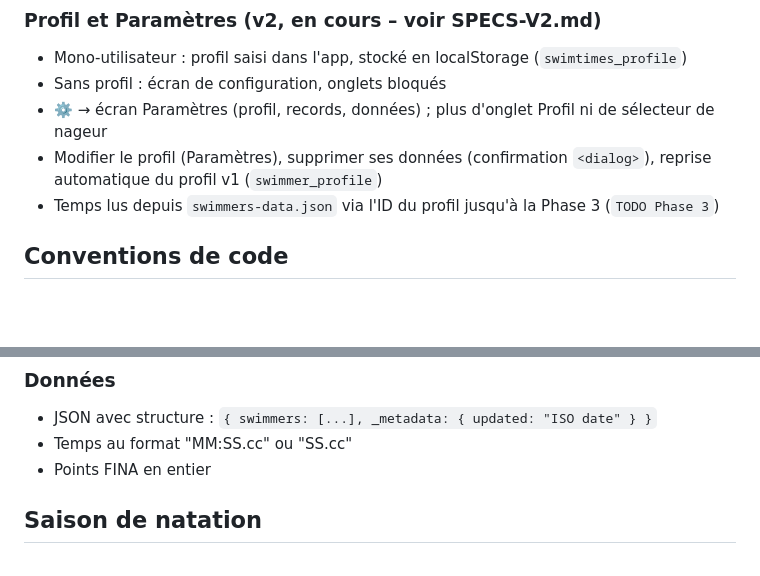
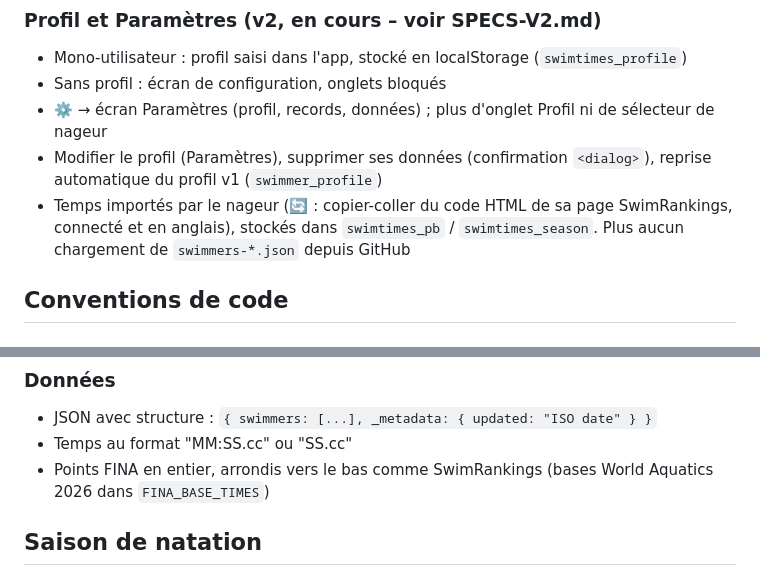
Before and after one commit to smarsys/Swimtimes, a Markdown page: CLAUDE.md, 2 parts joined by grey strips. Drawn GitHub-style; blank space fills up the shorter version.

```diff
--- a/CLAUDE.md
+++ b/CLAUDE.md
@@ -66,7 +66,7 @@ Swimtimes/
 - Sans profil : écran de configuration, onglets bloqués
 - ⚙️ → écran Paramètres (profil, records, données) ; plus d'onglet Profil ni de sélecteur de nageur
 - Modifier le profil (Paramètres), supprimer ses données (confirmation `<dialog>`), reprise automatique du profil v1 (`swimmer_profile`)
-- Temps lus depuis `swimmers-data.json` via l'ID du profil jusqu'à la Phase 3 (`TODO Phase 3`)
+- Temps importés par le nageur (🔄 : copier-coller du code HTML de sa page SwimRankings, connecté et en anglais), stockés dans `swimtimes_pb` / `swimtimes_season`. Plus aucun chargement de `swimmers-*.json` depuis GitHub
 
 ## Conventions de code
 
@@ -85,7 +85,7 @@ Swimtimes/
 ### Données
 - JSON avec structure : `{ swimmers: [...], _metadata: { updated: "ISO date" } }`
 - Temps au format "MM:SS.cc" ou "SS.cc"
-- Points FINA en entier
+- Points FINA en entier, arrondis vers le bas comme SwimRankings (bases World Aquatics 2026 dans `FINA_BASE_TIMES`)
 
 ## Saison de natation
 
```
Also changed, not shown: SPECS-V2.md (+17 -48 lines), USER-STORIES-PHASE-2.md (added, +312 -0 lines).
